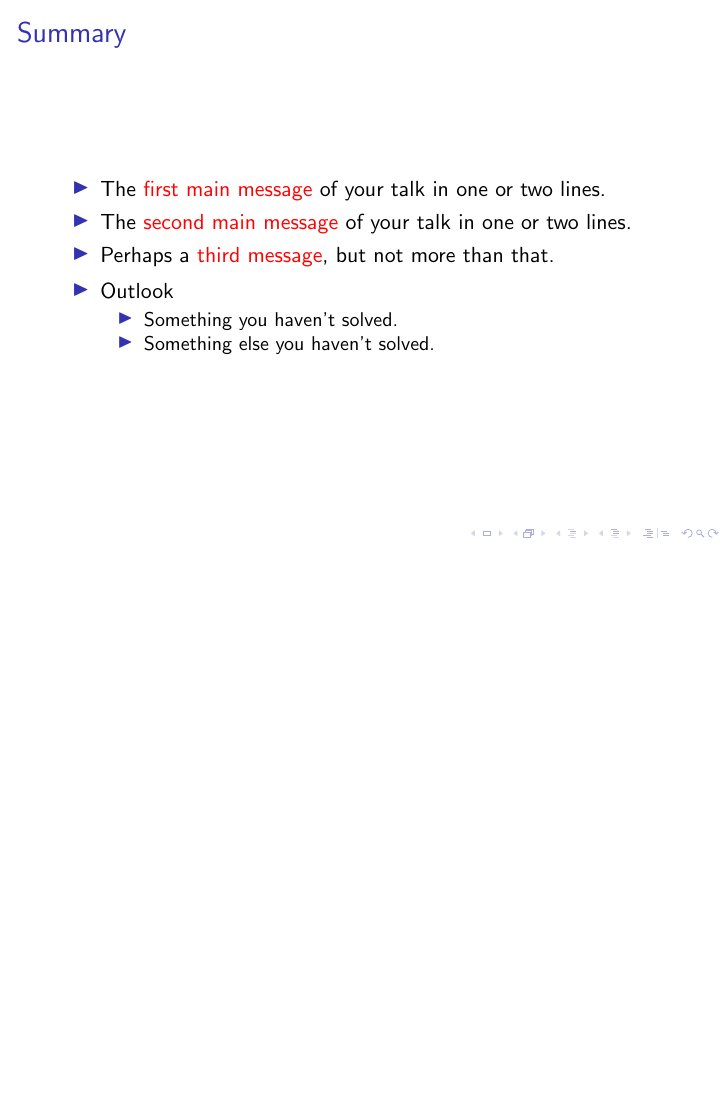
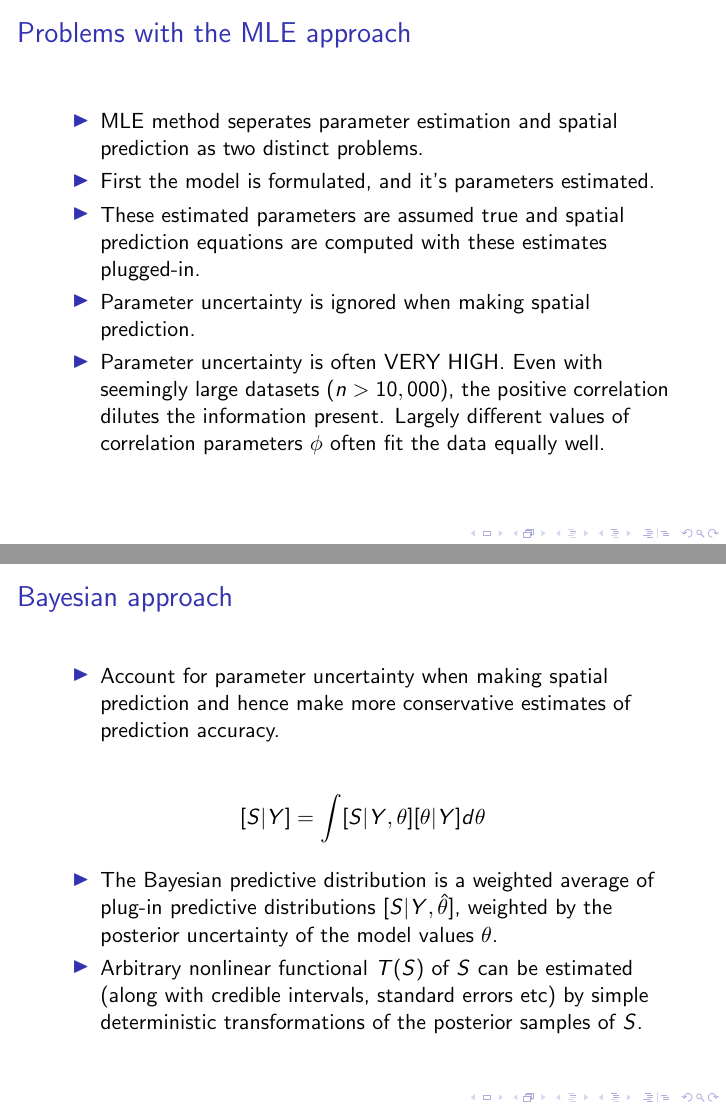
Before and after one commit to danieldinsdale/SpatialReadingGroupUBC, LaTeX slides (Presentation/main.tex): page 25 of 26 before the commit and pages 25 and 26 of 33 after it, the two joined at a grey line, the shorter picture padded with empty space. Compiled offline with pdfLaTeX.

Commit message:
Update main.tex
Added Bayesian section - please upload images into file (I don't know how to without Overleaf)

```diff
--- a/Presentation/main.tex
+++ b/Presentation/main.tex
@@ -331,3 +331,34 @@ L(\boldsymbol{\theta})=\int \left[X,Y,S\right]\mathrm{d}S.
 \end{block}
 
 \end{frame}
+
+\section{Bayesian Estimation and Prediction}
+
+\begin{frame}{Problems with the MLE approach}
+
+\begin{itemize}
+\item MLE method seperates parameter estimation and spatial prediction as two distinct problems.
+\item First the model is formulated, and it's parameters estimated.
+\item These estimated parameters are assumed true and spatial prediction equations are computed with these estimates plugged-in.
+\item Parameter uncertainty is ignored when making spatial prediction.
+\item Parameter uncertainty is often VERY HIGH. Even with seemingly large datasets ($n > 10,000$), the positive correlation dilutes the information present. Largely different values of correlation parameters $\phi$ often fit the data equally well.
+\end{itemize}
+
+\end{frame}
+
+\begin{frame}{Bayesian approach}
+
+\begin{itemize}
+\item Account for parameter uncertainty when making spatial prediction and hence make more conservative estimates of prediction accuracy.
+\end{itemize}
+
+\begin{align*}
+[S | Y ] = \int [S | Y, \theta ] [ \theta | Y ] d \theta
+\end{align*}
+
+\begin{itemize}
+\item The Bayesian predictive distribution is a weighted average of plug-in predictive distributions $[S | Y, \hat{\theta} ]$, weighted by the posterior uncertainty of the model values $\theta$.
+\item Arbitrary nonlinear functional $T(S)$ of $S$ can be estimated (along with credible intervals, standard errors etc) by simple deterministic transformations of the posterior samples of $S$.
+\end{itemize}
+
+\end{frame}
```
Also changed, not shown: Presentation/main.tex (43 more changed lines).
